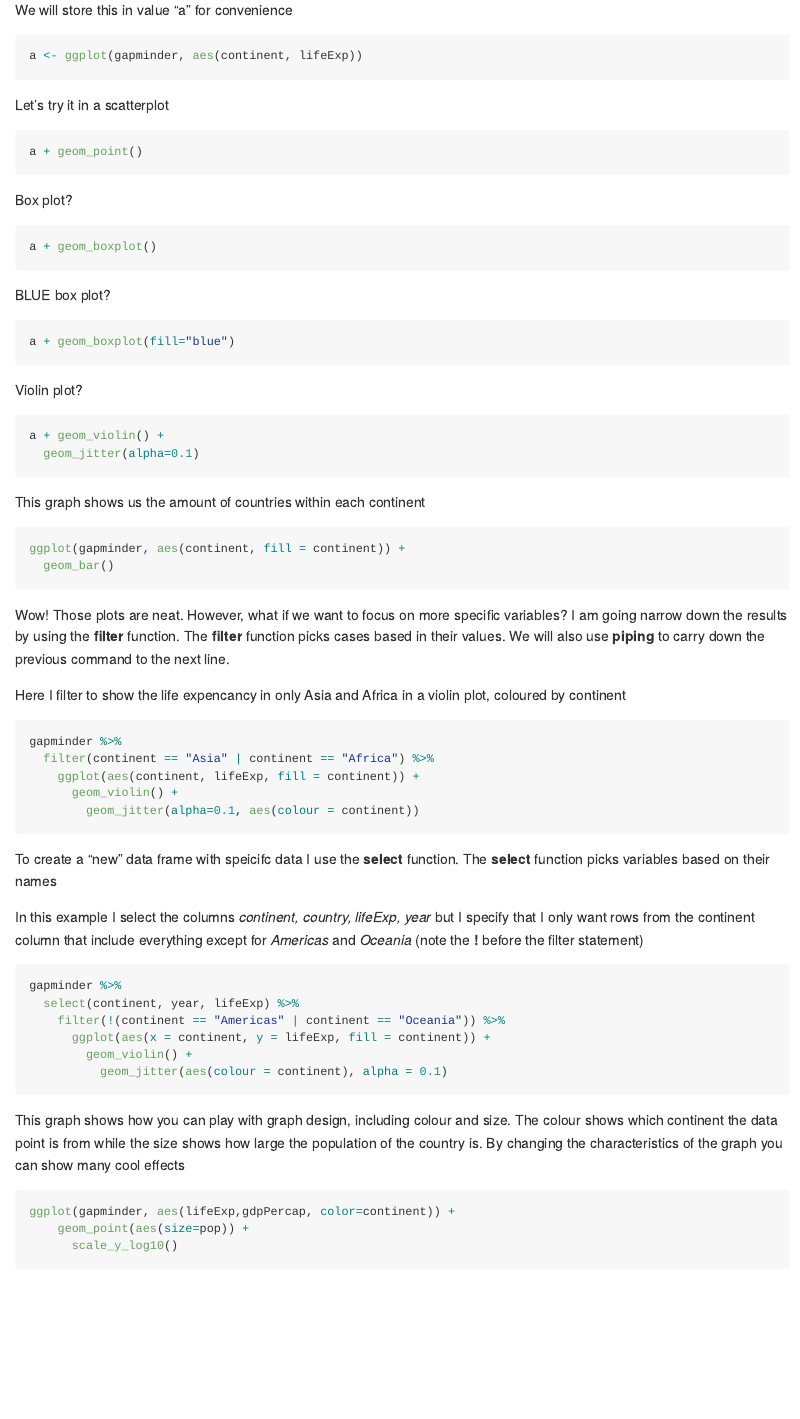
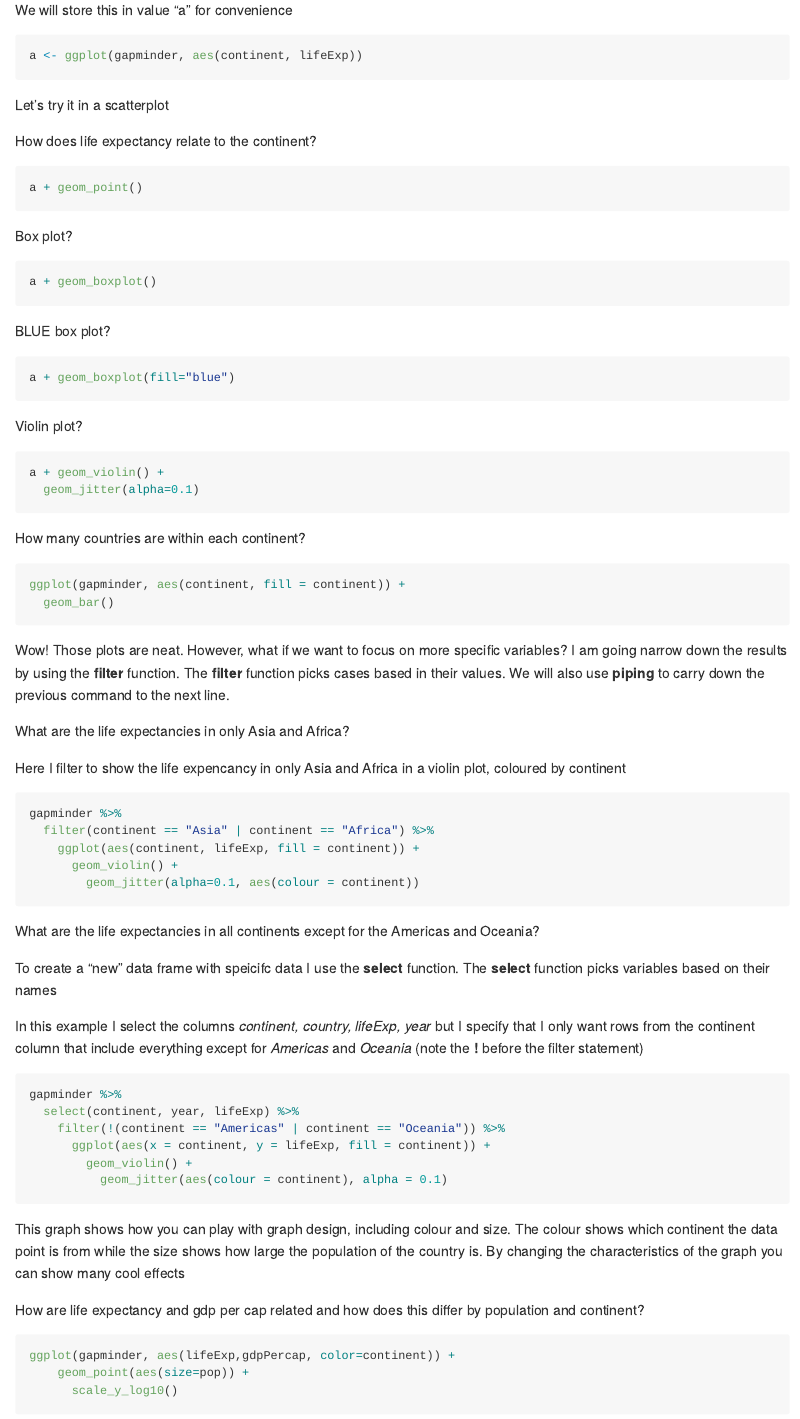
Before and after one commit to STAT545-UBC-hw-2018-19/hw02-katiezinn, an R Markdown document (KZ_Hw2.Rmd): the page in a window 1100 px wide, from 2800 px down. Rendered offline with R 4.5, knitr and Pandoc, with nearby package versions; the code chunks are not run, so their results and figures are left out.

Commit message:
Final HW 2 Commit

````diff
--- a/KZ_Hw2.Rmd
+++ b/KZ_Hw2.Rmd
@@ -136,6 +136,8 @@ a <- ggplot(gapminder, aes(continent, lifeExp))
 
 Let's try it in a scatterplot
 
+How does life expectancy relate to the continent?
+
 ```{r}
 a + geom_point()
 ```
@@ -159,7 +161,7 @@ a + geom_violin() +
   geom_jitter(alpha=0.1)
 ```
 
-This graph shows us the amount of countries within each continent
+How many countries are within each continent?
 
 ```{r}
 ggplot(gapminder, aes(continent, fill = continent)) +
@@ -167,6 +169,8 @@ ggplot(gapminder, aes(continent, fill = continent)) +
 ```
 
 Wow! Those plots are neat. However, what if we want to focus on more specific variables? I am going narrow down the results by using the **filter** function. The **filter** function picks cases based in their values. We will also use **piping** to carry down the previous command to the next line.
+
+What are the life expectancies in only Asia and Africa?
 
 Here I filter to show the life expencancy in only Asia and Africa in a violin plot, coloured by continent
 
@@ -178,6 +182,7 @@ gapminder %>%
         geom_jitter(alpha=0.1, aes(colour = continent))
 ```
 
+What are the life expectancies in all continents except for the Americas and Oceania?
 
 To create a "new" data frame with speicifc data I use the **select** function. The **select** function picks variables based on their names
 
@@ -193,6 +198,8 @@ gapminder %>%
 ```
 
 This graph shows how you can play with graph design, including colour and size. The colour shows which continent the data point is from while the size shows how large the population of the country is. By changing the characteristics of the graph you can show many cool effects
+
+How are life expectancy and gdp per cap related and how does this differ by population and continent?
 
 ```{r}
 ggplot(gapminder, aes(lifeExp,gdpPercap, color=continent)) +
````
Also changed, not shown: KZ_Hw2.md, 3 other files.
